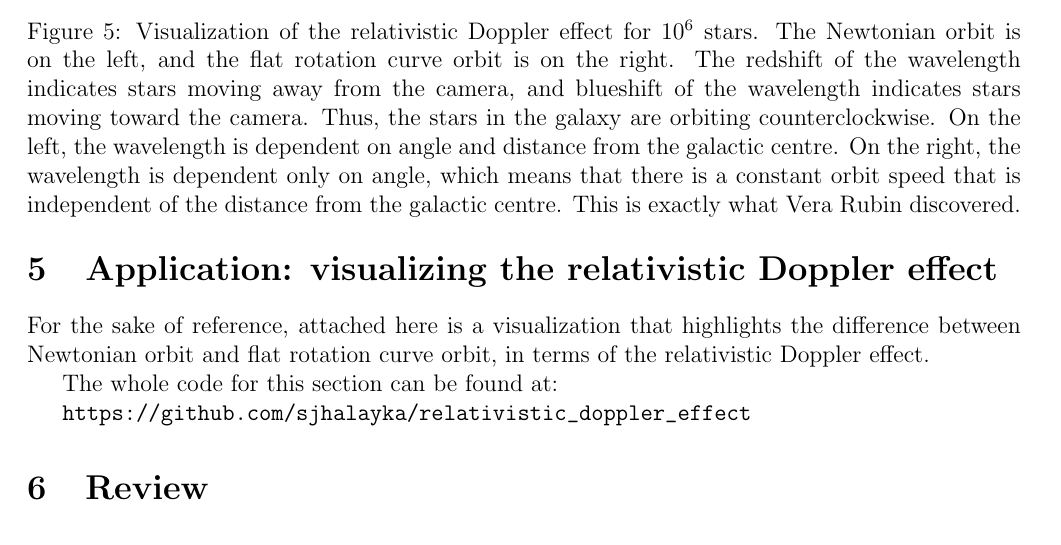
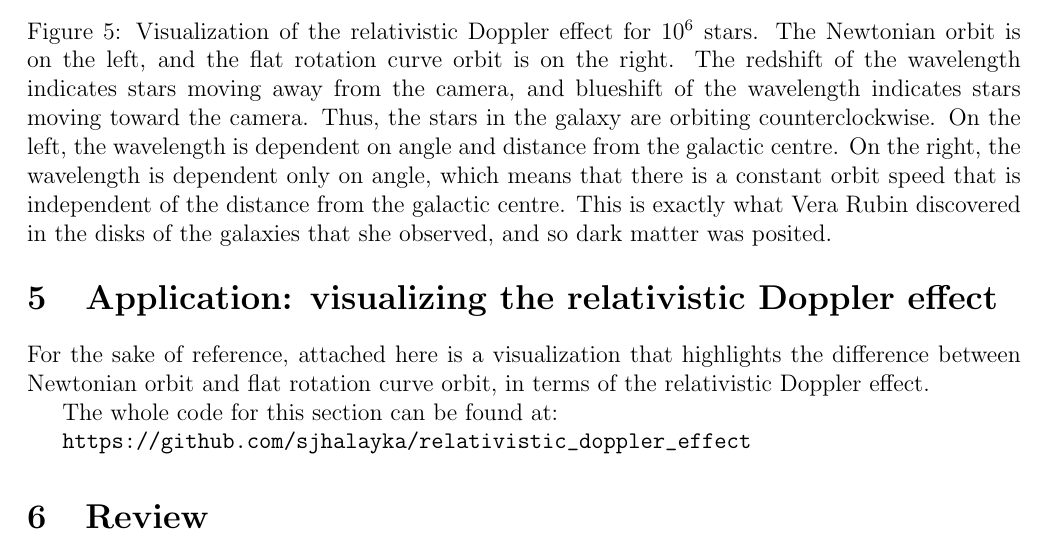
Before and after one commit to sjhalayka/papers, a LaTeX paper (newtonian gravitation2/bezier_escape.tex): part of page 10 of 11, cut so that both start at the same text. Compiled offline with pdfLaTeX.

Commit message:
Add files via upload

```diff
--- a/newtonian gravitation2/bezier_escape.tex
+++ b/newtonian gravitation2/bezier_escape.tex
@@ -469,7 +469,7 @@ The redshift of the wavelength indicates stars moving away from the camera, and
 Thus, the stars in the galaxy are orbiting counterclockwise.
 On the left, the wavelength is dependent on angle and distance from the galactic centre.
 On the right, the wavelength is dependent only on angle, which means that there is a constant orbit speed that is independent of the distance from the galactic centre.
-This is exactly what Vera Rubin discovered.
+This is exactly what Vera Rubin discovered in the disks of the galaxies that she observed, and so dark matter was posited.
 }
 \end{figure}
 
```
Also changed, not shown: newtonian gravitation2/bezier_escape.pdf, newtonian gravitation2/bezier_escape.tex (2 more changed lines), 2 other files.
